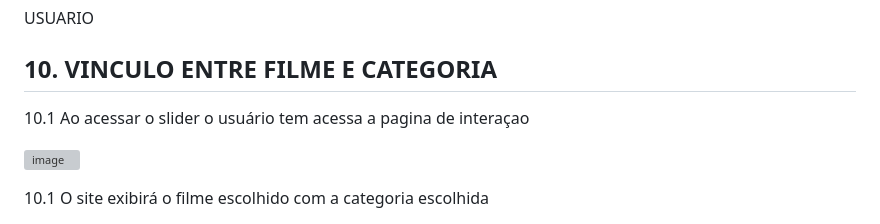
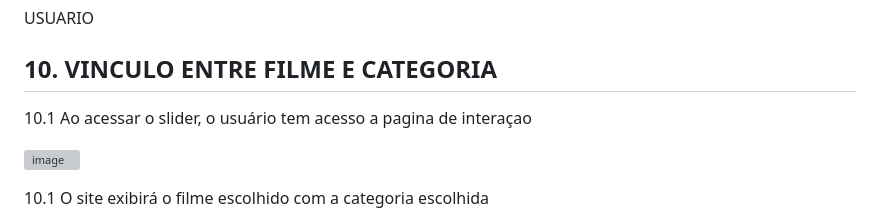
Before and after one commit to cp2-dc-info-projeto-final/breaking-4-wall, a Markdown page: manual.md, the part around the change printed below. GitHub-like rendering; grey boxes are pictures that could not be loaded.

```diff
--- a/manual.md
+++ b/manual.md
@@ -104,7 +104,7 @@ Esse é o manual de usuário do site braking-4 wall, feito para auxialiar direta
 
   ## 10. VINCULO ENTRE FILME E CATEGORIA
 
-   10.1 Ao acessar o slider o usuário tem acessa a pagina de interaçao
+   10.1 Ao acessar o slider, o usuário tem acesso a pagina de interaçao
 
    ![image](https://github.com/cp2-dc-info-projeto-final/breaking-4-wall/assets/143643654/761ab11b-cdee-4dd2-99e7-3317c498f42c)
 
```
Also changed, not shown: other parts of manual.md (+0 -3 lines).
